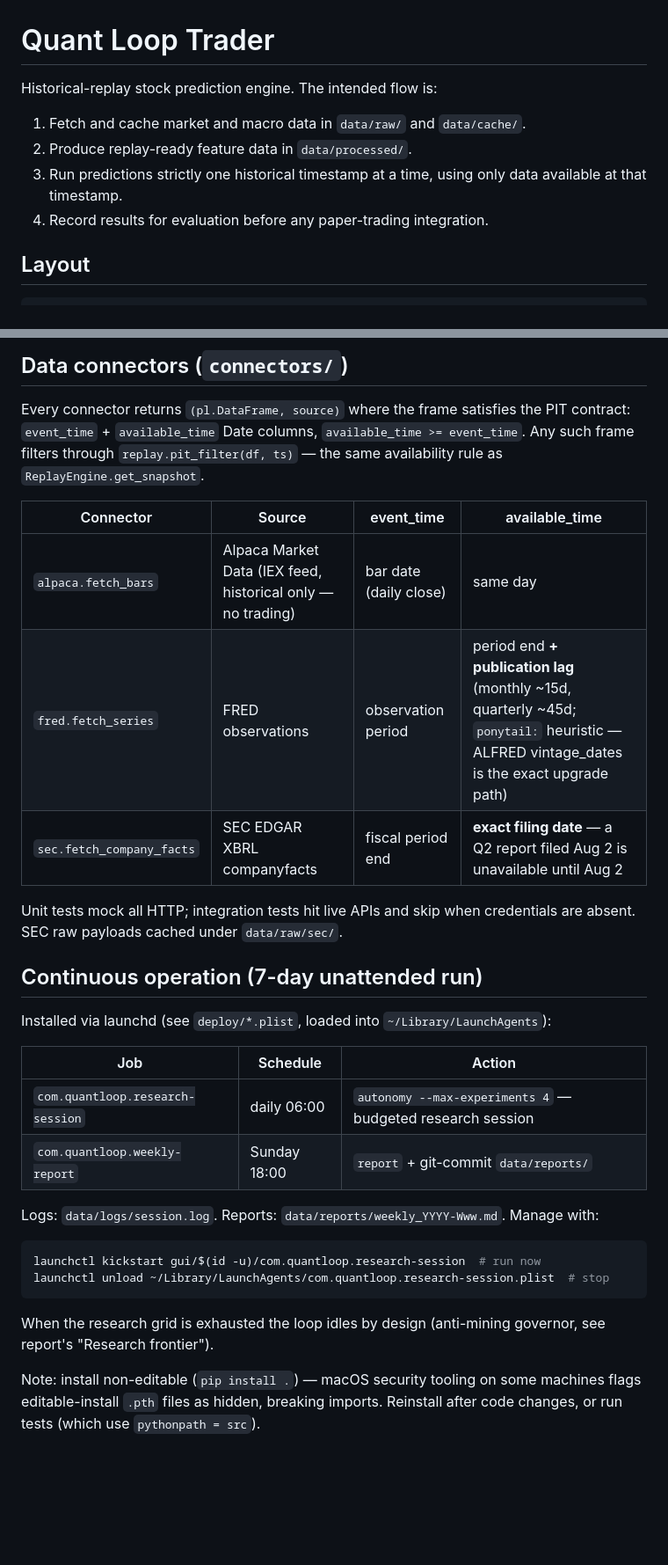
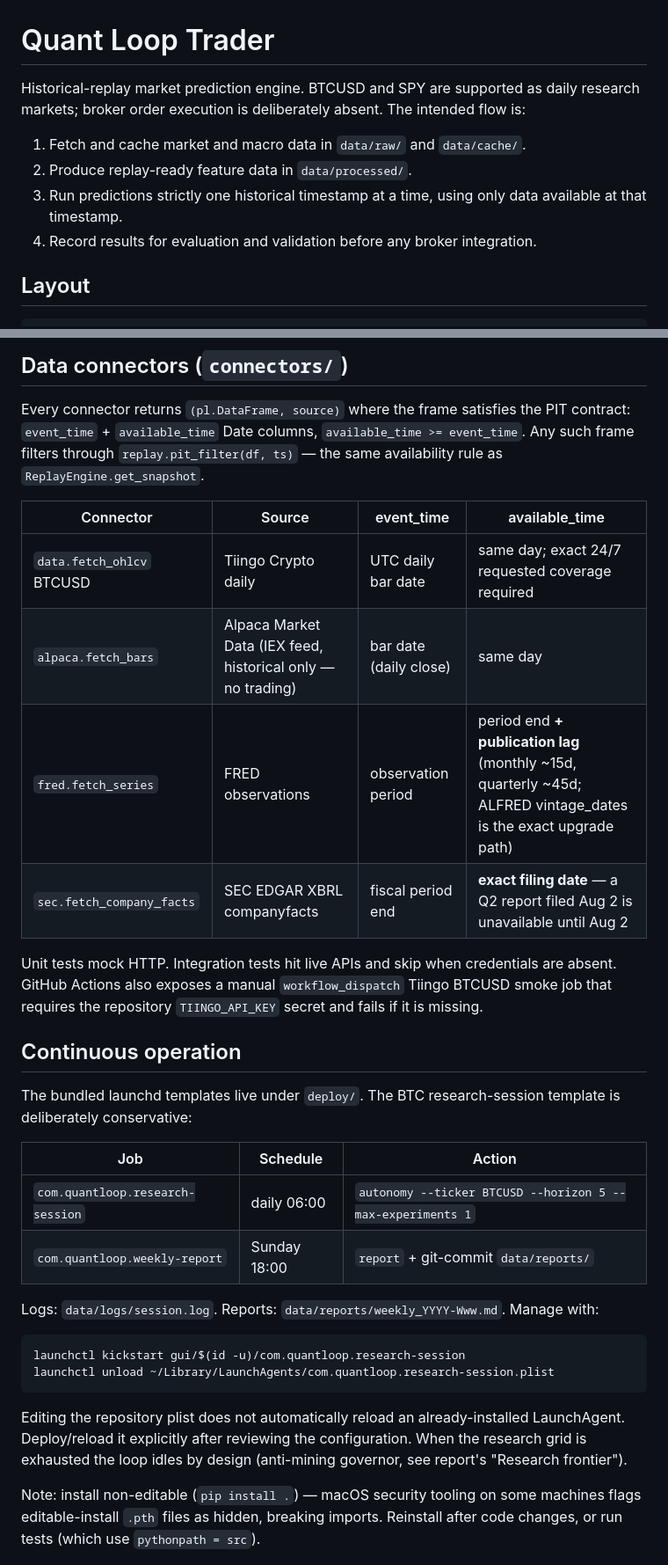
Before and after one commit to syouyoshino/quant-loop-trader, a Markdown page: README.md, 2 parts joined by grey strips. Shown at 88% size. Drawn GitHub-style; blank space fills up the shorter version.

````diff
--- a/README.md
+++ b/README.md
@@ -1,11 +1,11 @@
 # Quant Loop Trader
 
-Historical-replay stock prediction engine. The intended flow is:
+Historical-replay market prediction engine. BTCUSD and SPY are supported as daily research markets; broker order execution is deliberately absent. The intended flow is:
 
 1. Fetch and cache market and macro data in `data/raw/` and `data/cache/`.
 2. Produce replay-ready feature data in `data/processed/`.
 3. Run predictions strictly one historical timestamp at a time, using only data available at that timestamp.
-4. Record results for evaluation before any paper-trading integration.
+4. Record results for evaluation and validation before any broker integration.
 
 ## Layout
 
@@ -108,26 +113,29 @@ Every connector returns `(pl.DataFrame, source)` where the frame satisfies the P
 
 | Connector | Source | event_time | available_time |
 |---|---|---|---|
+| `data.fetch_ohlcv` BTCUSD | Tiingo Crypto daily | UTC daily bar date | same day; exact 24/7 requested coverage required |
 | `alpaca.fetch_bars` | Alpaca Market Data (IEX feed, historical only — no trading) | bar date (daily close) | same day |
-| `fred.fetch_series` | FRED observations | observation period | period end **+ publication lag** (monthly ~15d, quarterly ~45d; `ponytail:` heuristic — ALFRED vintage_dates is the exact upgrade path) |
+| `fred.fetch_series` | FRED observations | observation period | period end **+ publication lag** (monthly ~15d, quarterly ~45d; ALFRED vintage_dates is the exact upgrade path) |
 | `sec.fetch_company_facts` | SEC EDGAR XBRL companyfacts | fiscal period end | **exact filing date** — a Q2 report filed Aug 2 is unavailable until Aug 2 |
 
-Unit tests mock all HTTP; integration tests hit live APIs and skip when credentials are absent. SEC raw payloads cached under `data/raw/sec/`.
+Unit tests mock HTTP. Integration tests hit live APIs and skip when credentials are absent. GitHub Actions also exposes a manual `workflow_dispatch` Tiingo BTCUSD smoke job that requires the repository `TIINGO_API_KEY` secret and fails if it is missing.
 
-## Continuous operation (7-day unattended run)
+## Continuous operation
 
-Installed via launchd (see `deploy/*.plist`, loaded into `~/Library/LaunchAgents`):
+The bundled launchd templates live under `deploy/`. The BTC research-session template is deliberately conservative:
 
 | Job | Schedule | Action |
 |---|---|---|
-| `com.quantloop.research-session` | daily 06:00 | `autonomy --max-experiments 4` — budgeted research session |
+| `com.quantloop.research-session` | daily 06:00 | `autonomy --ticker BTCUSD --horizon 5 --max-experiments 1` |
 | `com.quantloop.weekly-report` | Sunday 18:00 | `report` + git-commit `data/reports/` |
 
 Logs: `data/logs/session.log`. Reports: `data/reports/weekly_YYYY-Www.md`. Manage with:
+
 ```bash
-launchctl kickstart gui/$(id -u)/com.quantloop.research-session  # run now
-launchctl unload ~/Library/LaunchAgents/com.quantloop.research-session.plist  # stop
+launchctl kickstart gui/$(id -u)/com.quantloop.research-session
+launchctl unload ~/Library/LaunchAgents/com.quantloop.research-session.plist
 ```
-When the research grid is exhausted the loop idles by design (anti-mining governor, see report's "Research frontier").
+
+Editing the repository plist does not automatically reload an already-installed LaunchAgent. Deploy/reload it explicitly after reviewing the configuration. When the research grid is exhausted the loop idles by design (anti-mining governor, see report's "Research frontier").
 
 Note: install non-editable (`pip install .`) — macOS security tooling on some machines flags editable-install `.pth` files as hidden, breaking imports. Reinstall after code changes, or run tests (which use `pythonpath = src`).
````
Also changed, not shown: other parts of README.md (+16 -11 lines).
